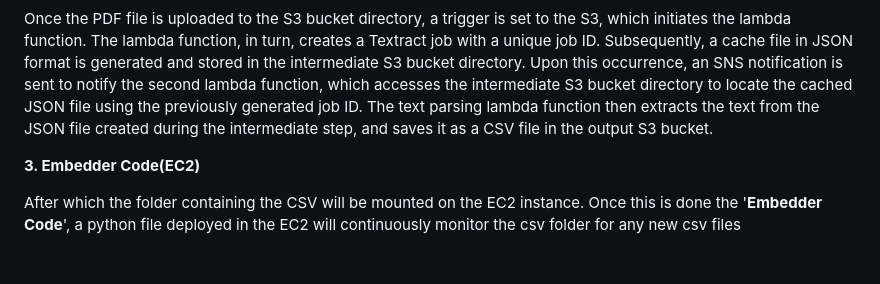
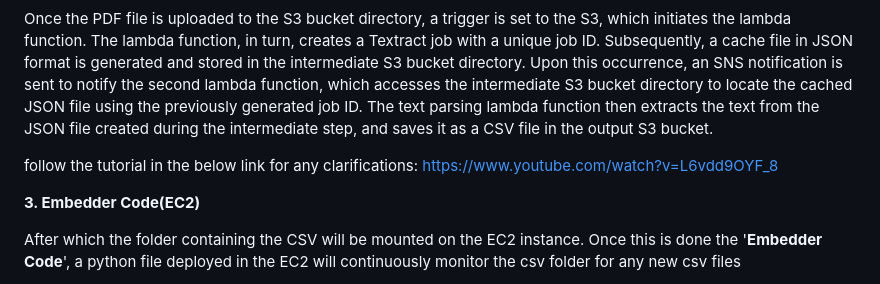
Before and after one commit to Geo4367/Project_HACE, a Markdown page: README.md, the part around the change. Rendered like a GitHub page; blank space fills up the shorter version.

```diff
--- a/README.md
+++ b/README.md
@@ -97,6 +97,9 @@ Django project along with the UI from end will be moved to the cloud.
   ![image](https://github.com/Geo4367/Project_HACE/assets/86464328/2646b335-1162-4791-8a5c-eced445d02b3)
 
   Once the PDF file is uploaded to the S3 bucket directory, a trigger is set to the S3, which initiates the lambda function. The lambda function, in turn, creates a Textract job with a unique job ID. Subsequently, a cache file in JSON format is generated and stored in the intermediate S3 bucket directory. Upon this occurrence, an SNS notification is sent to notify the second lambda function, which accesses the intermediate S3 bucket directory to locate the cached JSON file using the previously generated job ID. The text parsing lambda function then extracts the text from the JSON file created during the intermediate step, and saves it as a CSV file in the output S3 bucket.
+
+ follow the tutorial in the below link for any clarifications:
+ https://www.youtube.com/watch?v=L6vdd9OYF_8
 
  **3. Embedder Code(EC2)**
 
```
